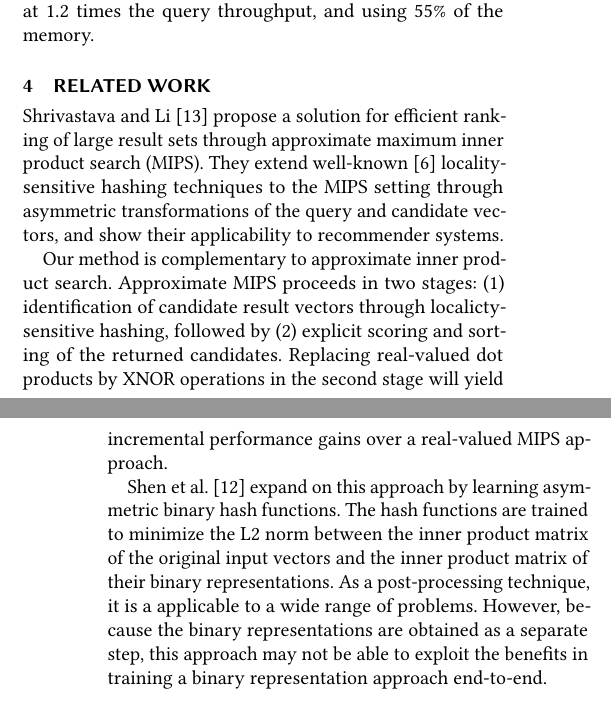
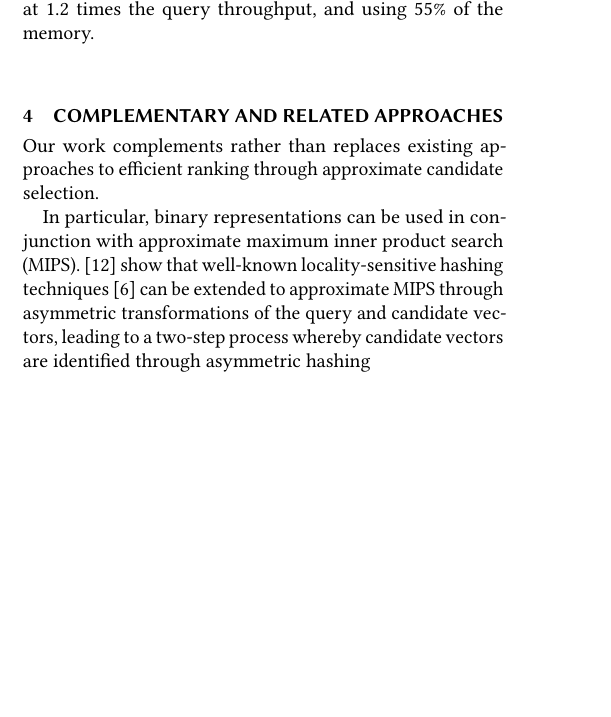
Before and after one commit to maciejkula/binge, a LaTeX paper (paper/paper.tex): two parts of the columns of pages 3 and 4 of 4 before the commit and part of one column of page 3 of 4 after it, the two joined at a grey line, cut so that both start at the same text, the shorter picture padded with empty space. Compiled offline with pdfLaTeX.

Commit message:
Exploratory changes.

```diff
--- a/paper/paper.tex
+++ b/paper/paper.tex
@@ -160,12 +160,20 @@ Nevertheless, the model's speed enables some favourable tradeoffs. When optimizi
 
 When optimizing for query throughput at 32 dimensions for the continuous case, the XNOR representation (at 512 dimensions) can improve the ranking performance by achieving 110\% of the continuous MRR while being slightly faster at 1.2 times the query throughput, and using 55\% of the memory.
 
-\section{Related work}
-\citet{shrivastava2014asymmetric} propose a solution for efficient ranking of large result sets through approximate maximum inner product search (MIPS). They extend well-known \citep{indyk1998approximate} locality-sensitive hashing techniques to the MIPS setting through asymmetric transformations of the query and candidate vectors, and show their applicability to recommender systems.
+\section{Complementary and related approaches}
+Our work complements rather than replaces existing approaches to efficient ranking through approximate candidate selection.
 
-Our method is complementary to approximate inner product search. Approximate MIPS proceeds in two stages: (1) identification of candidate result vectors through localicty-sensitive hashing, followed by (2) explicit scoring and sorting of the returned candidates. Replacing real-valued dot products by XNOR operations in the second stage will yield incremental performance gains over a real-valued MIPS approach.
+In particular, binary representations can be used in conjunction with approximate maximum inner product search (MIPS). \cite{shrivastava2014asymmetric} show that well-known locality-sensitive hashing techniques \citep{indyk1998approximate} can be extended to approximate MIPS through asymmetric transformations of the query and candidate vectors, leading to a two-step process whereby candidate vectors are identified through asymmetric hashing
 
-\citet{Shen_2015_ICCV} expand on this approach by learning asymmetric binary hash functions. The hash functions are trained to minimize the L2 norm between the inner product matrix of the original input vectors and the inner product matrix of their binary representations. As a post-processing technique, it is a applicable to a wide range of problems. However, because the binary representations are obtained as a separate step, this approach may not be able to exploit the benefits in training a binary representation approach end-to-end.
+%% \section{Related work}
+%% Our model is complementary to methods that focus on restricting the set of candidates that need to be explicitly scored by the ranking system.
+
+%% Our model can be used in conjuction with methods that bound approximate nearest neighbours and maximum inner product approaches
+%% Our model is complementary to the chief \citet{shrivastava2014asymmetric} propose a solution for efficient ranking of large result sets through approximate maximum inner product search (MIPS). They extend well-known \citep{indyk1998approximate} locality-sensitive hashing techniques to the MIPS setting through asymmetric transformations of the query and candidate vectors, and show their applicability to recommender systems.
+
+%% Our method is complementary to approximate inner product search. Approximate MIPS proceeds in two stages: (1) identification of candidate result vectors through localicty-sensitive hashing, followed by (2) explicit scoring and sorting of the returned candidates. Replacing real-valued dot products by XNOR operations in the second stage will yield incremental performance gains over a real-valued MIPS approach.
+
+%% \citet{Shen_2015_ICCV} expand on this approach by learning asymmetric binary hash functions. The hash functions are trained to minimize the L2 norm between the inner product matrix of the original input vectors and the inner product matrix of their binary representations. As a post-processing technique, it is a applicable to a wide range of problems. However, because the binary representations are obtained as a separate step, this approach may not be able to exploit the benefits in training a binary representation approach end-to-end.
 
 \section{Conclusion}
 We show that binary user and item representations allow recommender system designers to exploit an attractive new set of speed-accuracy trade-offs. They are straightforward to estimate, and can easily be used in any existing model estimated using stochastic gradient descent.
```
